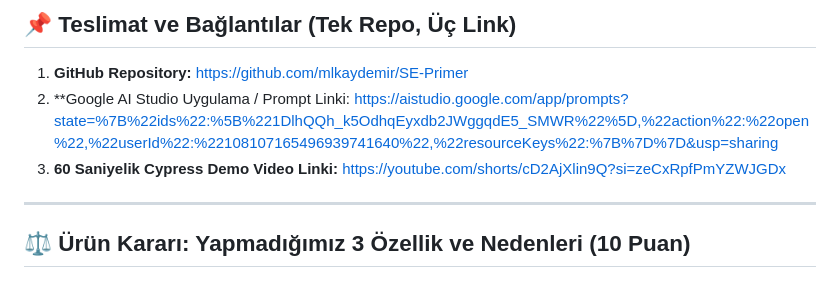
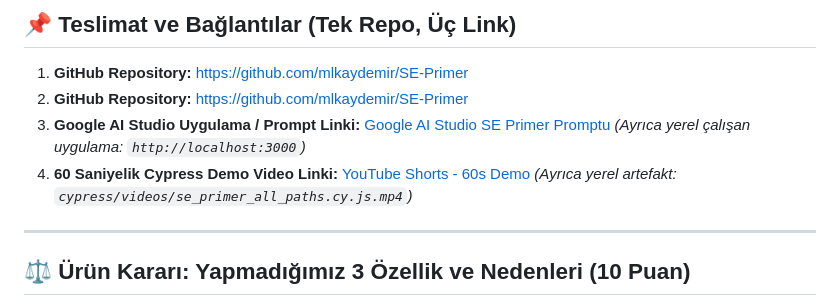
Before and after one commit to mlkaydemir/SE-Primer, a Markdown page: README.md, the part around the change. Drawn GitHub-style.

Commit message:
docs: add official 60s demo video link to README

```diff
--- a/README.md
+++ b/README.md
@@ -9,8 +9,9 @@
 ## 📌 Teslimat ve Bağlantılar (Tek Repo, Üç Link)
 
 1. **GitHub Repository:** [https://github.com/mlkaydemir/SE-Primer](https://github.com/mlkaydemir/SE-Primer)
-2. **Google AI Studio Uygulama / Prompt Linki: https://aistudio.google.com/app/prompts?state=%7B%22ids%22:%5B%221DlhQQh_k5OdhqEyxdb2JWggqdE5_SMWR%22%5D,%22action%22:%22open%22,%22userId%22:%22108107165496939741640%22,%22resourceKeys%22:%7B%7D%7D&usp=sharing
-3. **60 Saniyelik Cypress Demo Video Linki:** https://youtube.com/shorts/cD2AjXlin9Q?si=zeCxRpfPmYZWJGDx
+1. **GitHub Repository:** [https://github.com/mlkaydemir/SE-Primer](https://github.com/mlkaydemir/SE-Primer)
+2. **Google AI Studio Uygulama / Prompt Linki:** [Google AI Studio SE Primer Promptu](https://aistudio.google.com/app/prompts?state=%7B%22ids%22:%5B%221DlhQQh_k5OdhqEyxdb2JWggqdE5_SMWR%22%5D,%22action%22:%22open%22,%22userId%22:%22108107165496939741640%22,%22resourceKeys%22:%7B%7D%7D&usp=sharing) *(Ayrıca yerel çalışan uygulama: `http://localhost:3000`)*
+3. **60 Saniyelik Cypress Demo Video Linki:** [YouTube Shorts - 60s Demo](https://youtube.com/shorts/cD2AjXlin9Q?si=zeCxRpfPmYZWJGDx) *(Ayrıca yerel artefakt: `cypress/videos/se_primer_all_paths.cy.js.mp4`)*
 
 ---
 
```
